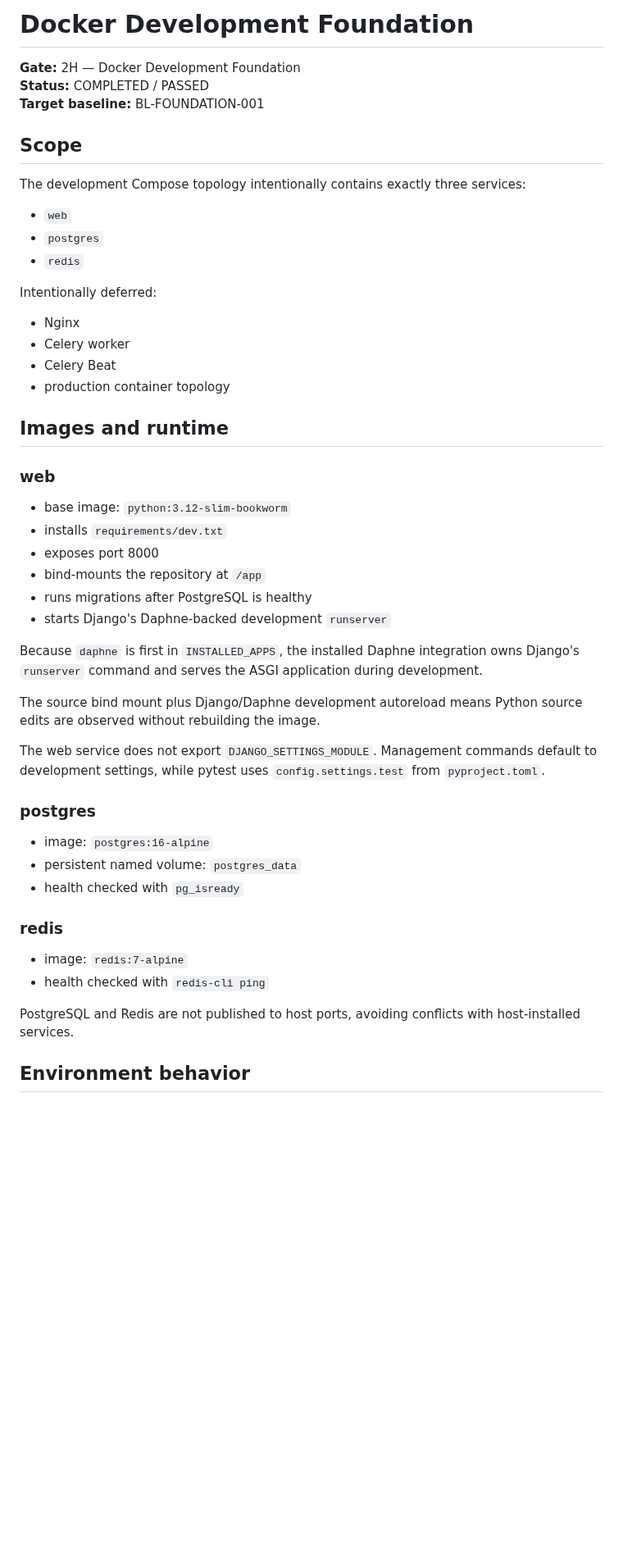
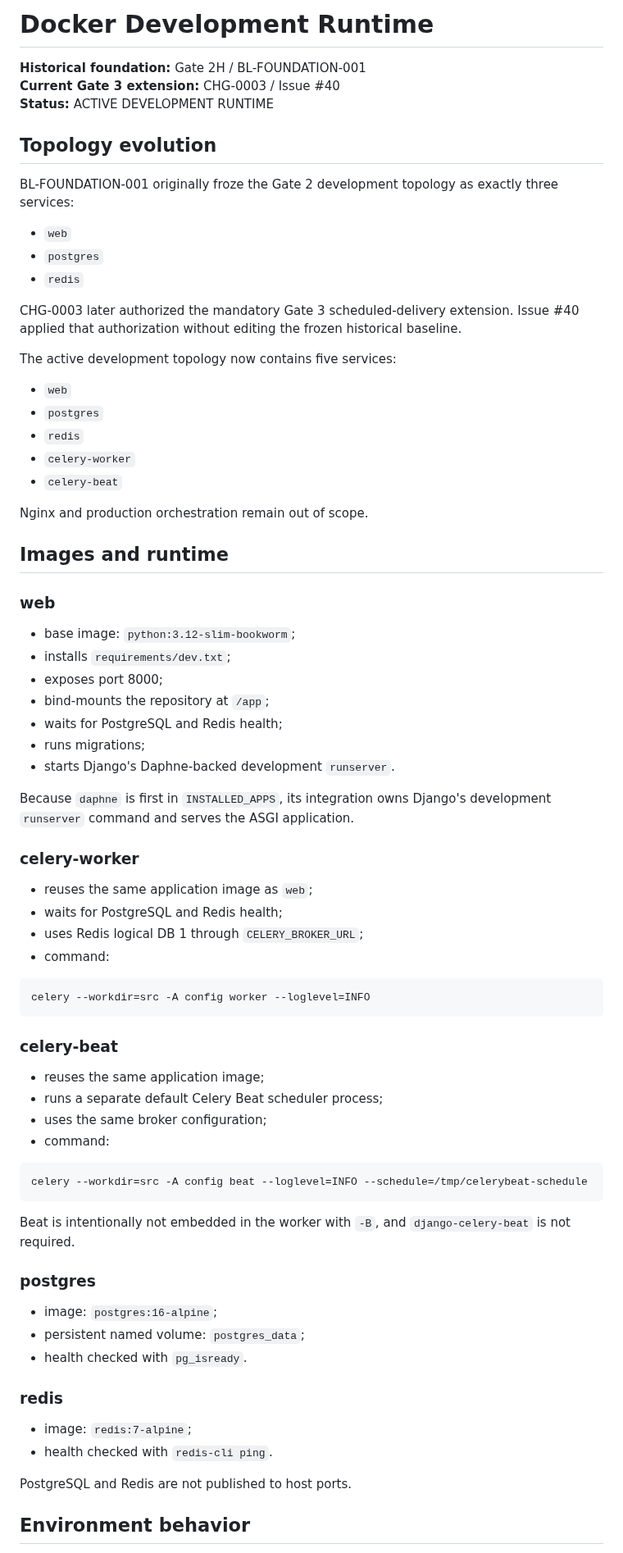
Before and after one commit to SARD-81/dynamic-forms-platform, a Markdown page: Documents/deployment/docker-development.md, the part around one of its changes. Shown at 82% size. Rendered like a GitHub page; blank space fills up the shorter version.

Commit message:
docs: update Docker runtime after CHG-0003 application (#42)

````diff
--- a/Documents/deployment/docker-development.md
+++ b/Documents/deployment/docker-development.md
@@ -1,57 +1,79 @@
-# Docker Development Foundation
+# Docker Development Runtime
 
-**Gate:** 2H — Docker Development Foundation
-**Status:** COMPLETED / PASSED
-**Target baseline:** BL-FOUNDATION-001
+**Historical foundation:** Gate 2H / BL-FOUNDATION-001
+**Current Gate 3 extension:** CHG-0003 / Issue #40
+**Status:** ACTIVE DEVELOPMENT RUNTIME
 
-## Scope
+## Topology evolution
 
-The development Compose topology intentionally contains exactly three services:
+BL-FOUNDATION-001 originally froze the Gate 2 development topology as exactly three services:
 
 - `web`
 - `postgres`
 - `redis`
 
-Intentionally deferred:
+CHG-0003 later authorized the mandatory Gate 3 scheduled-delivery extension. Issue #40 applied that authorization without editing the frozen historical baseline.
 
-- Nginx
-- Celery worker
-- Celery Beat
-- production container topology
+The active development topology now contains five services:
+
+- `web`
+- `postgres`
+- `redis`
+- `celery-worker`
+- `celery-beat`
+
+Nginx and production orchestration remain out of scope.
 
 ## Images and runtime
 
 ### web
 
-- base image: `python:3.12-slim-bookworm`
-- installs `requirements/dev.txt`
-- exposes port 8000
-- bind-mounts the repository at `/app`
-- runs migrations after PostgreSQL is healthy
-- starts Django's Daphne-backed development `runserver`
+- base image: `python:3.12-slim-bookworm`;
+- installs `requirements/dev.txt`;
+- exposes port 8000;
+- bind-mounts the repository at `/app`;
+- waits for PostgreSQL and Redis health;
+- runs migrations;
+- starts Django's Daphne-backed development `runserver`.
 
-Because `daphne` is first in `INSTALLED_APPS`, the installed Daphne integration owns Django's
-`runserver` command and serves the ASGI application during development.
+Because `daphne` is first in `INSTALLED_APPS`, its integration owns Django's development `runserver` command and serves the ASGI application.
 
-The source bind mount plus Django/Daphne development autoreload means Python source edits are
-observed without rebuilding the image.
+### celery-worker
 
-The web service does not export `DJANGO_SETTINGS_MODULE`. Management commands default to
-development settings, while pytest uses `config.settings.test` from `pyproject.toml`.
+- reuses the same application image as `web`;
+- waits for PostgreSQL and Redis health;
+- uses Redis logical DB 1 through `CELERY_BROKER_URL`;
+- command:
+
+```text
+celery --workdir=src -A config worker --loglevel=INFO
+```
+
+### celery-beat
+
+- reuses the same application image;
+- runs a separate default Celery Beat scheduler process;
+- uses the same broker configuration;
+- command:
+
+```text
+celery --workdir=src -A config beat --loglevel=INFO --schedule=/tmp/celerybeat-schedule
+```
+
+Beat is intentionally not embedded in the worker with `-B`, and `django-celery-beat` is not required.
 
 ### postgres
 
-- image: `postgres:16-alpine`
-- persistent named volume: `postgres_data`
-- health checked with `pg_isready`
+- image: `postgres:16-alpine`;
+- persistent named volume: `postgres_data`;
+- health checked with `pg_isready`.
 
 ### redis
 
-- image: `redis:7-alpine`
-- health checked with `redis-cli ping`
+- image: `redis:7-alpine`;
+- health checked with `redis-cli ping`.
 
-PostgreSQL and Redis are not published to host ports, avoiding conflicts with host-installed
-services.
+PostgreSQL and Redis are not published to host ports.
 
 ## Environment behavior
 
````
Also changed, not shown: other parts of Documents/deployment/docker-development.md (+68 -43 lines).
